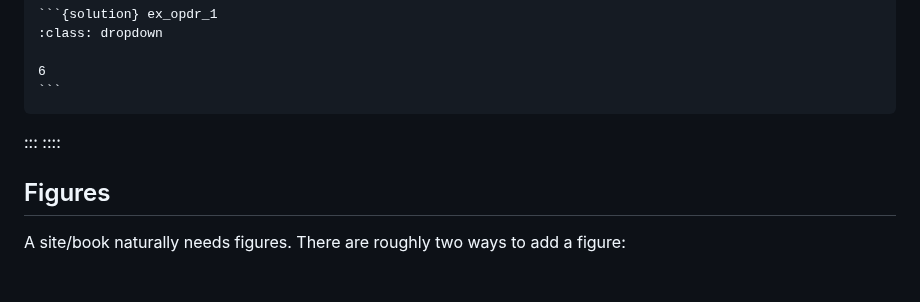
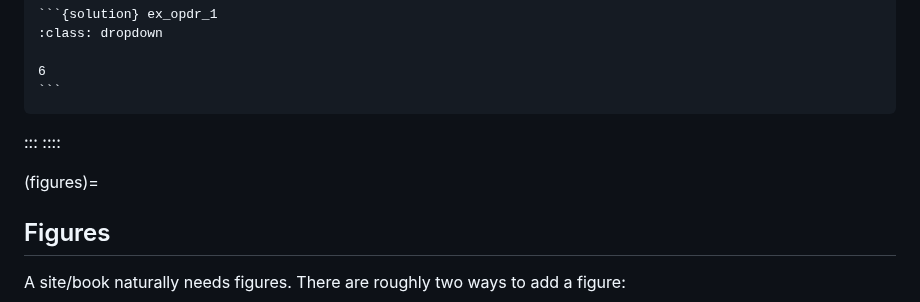
Before and after one commit to rlanzafame/test_push_workshop_template, a Markdown page: content/3_cheat_sheet.md, the part around the change. GitHub-like rendering; blank space fills up the shorter version.

```diff
--- a/content/3_cheat_sheet.md
+++ b/content/3_cheat_sheet.md
@@ -395,6 +395,7 @@ Calculate $4+2$
 :::
 ::::
 
+(figures)=
 ## Figures
 A site/book naturally needs figures. There are roughly two ways to add a figure:
 
```
Also changed, not shown: content/lessons/1_firstedit.md (+1 -0 lines), content/lessons/2_nextstep.md (+32 -31 lines).
